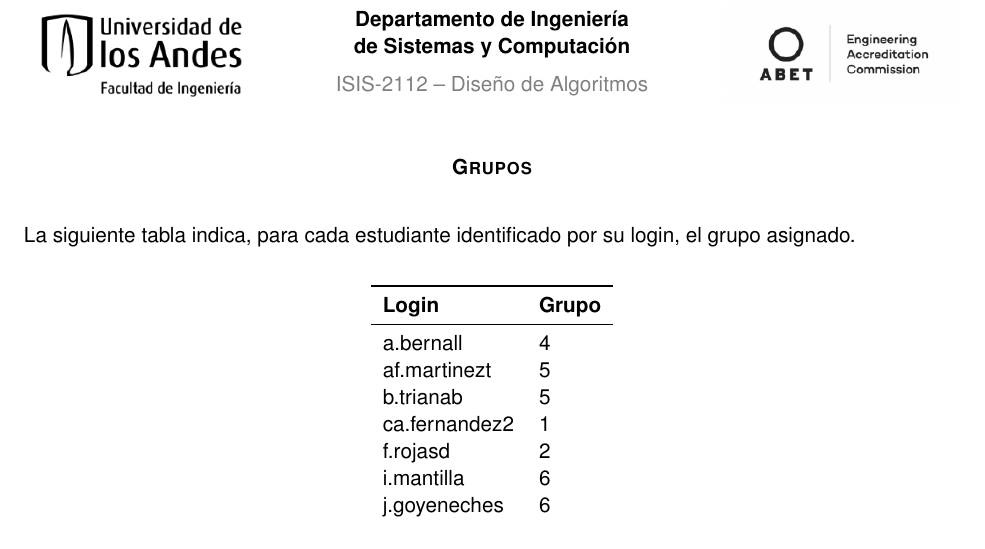
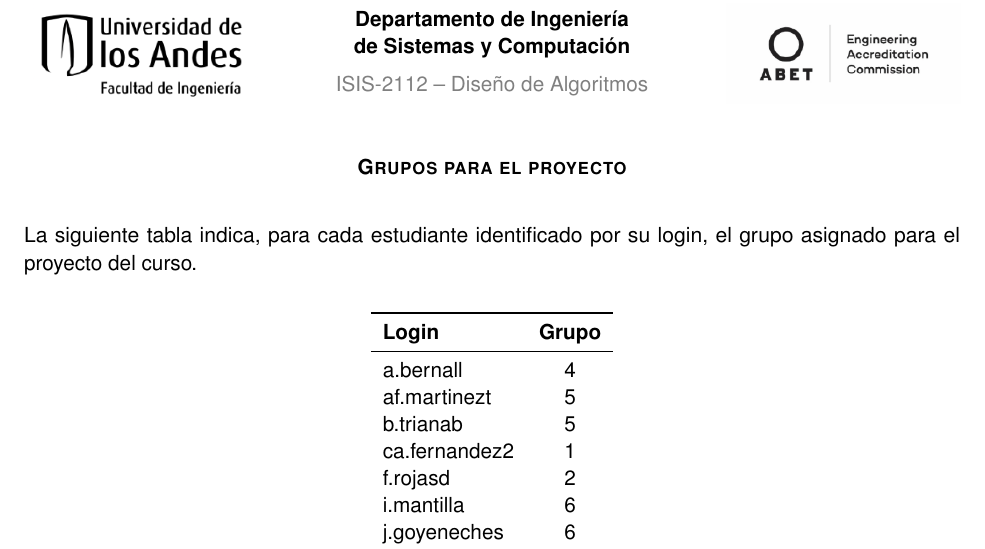
Before and after one commit to fedemelo/uniandes-profesor-dalgo, a LaTeX document (grupos/grupos.tex): part of the page, cut so that both start at the same text. Compiled offline with pdfLaTeX.

Commit message:
Center group column in grupos table

```diff
--- a/grupos/grupos.tex
+++ b/grupos/grupos.tex
@@ -3,16 +3,16 @@
 
 \usepackage{booktabs}
 
-\title{Grupos}
+\title{Grupos para el proyecto}
 % \professor{Federico Melo Barrero}
 
 \begin{document}
 \makedocheader
 
-La siguiente tabla indica, para cada estudiante identificado por su login, el grupo asignado.
+La siguiente tabla indica, para cada estudiante identificado por su login, el grupo asignado para el proyecto del curso.
 
 \begin{center}
-\begin{tabular}{ll}
+\begin{tabular}{lc}
     \toprule
     \textbf{Login} & \textbf{Grupo} \\
     \midrule
```
Also changed, not shown: grupos/grupos.pdf.
